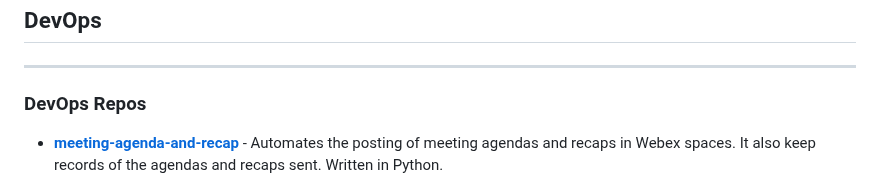
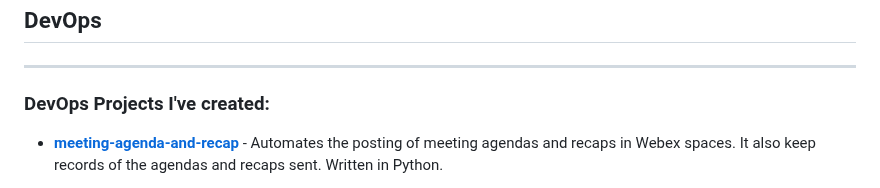
Before and after one commit to xanderstevenson/xanderstevenson.github.io, a Markdown page: README.md, the part around the change. GitHub-like rendering.

```diff
--- a/README.md
+++ b/README.md
@@ -69,7 +69,7 @@ I've made it a priority to study AI and ML and apply it as needed to my work and
 ## DevOps
 <hr>
 
-### DevOps Repos
+### DevOps Projects I've created:
 
 - **[meeting-agenda-and-recap](https://github.com/xanderstevenson/meeting-agenda-and-recap)** - Automates the posting of meeting agendas and recaps in Webex spaces. It also keep records of the agendas and recaps sent. Written in Python.
 
```
